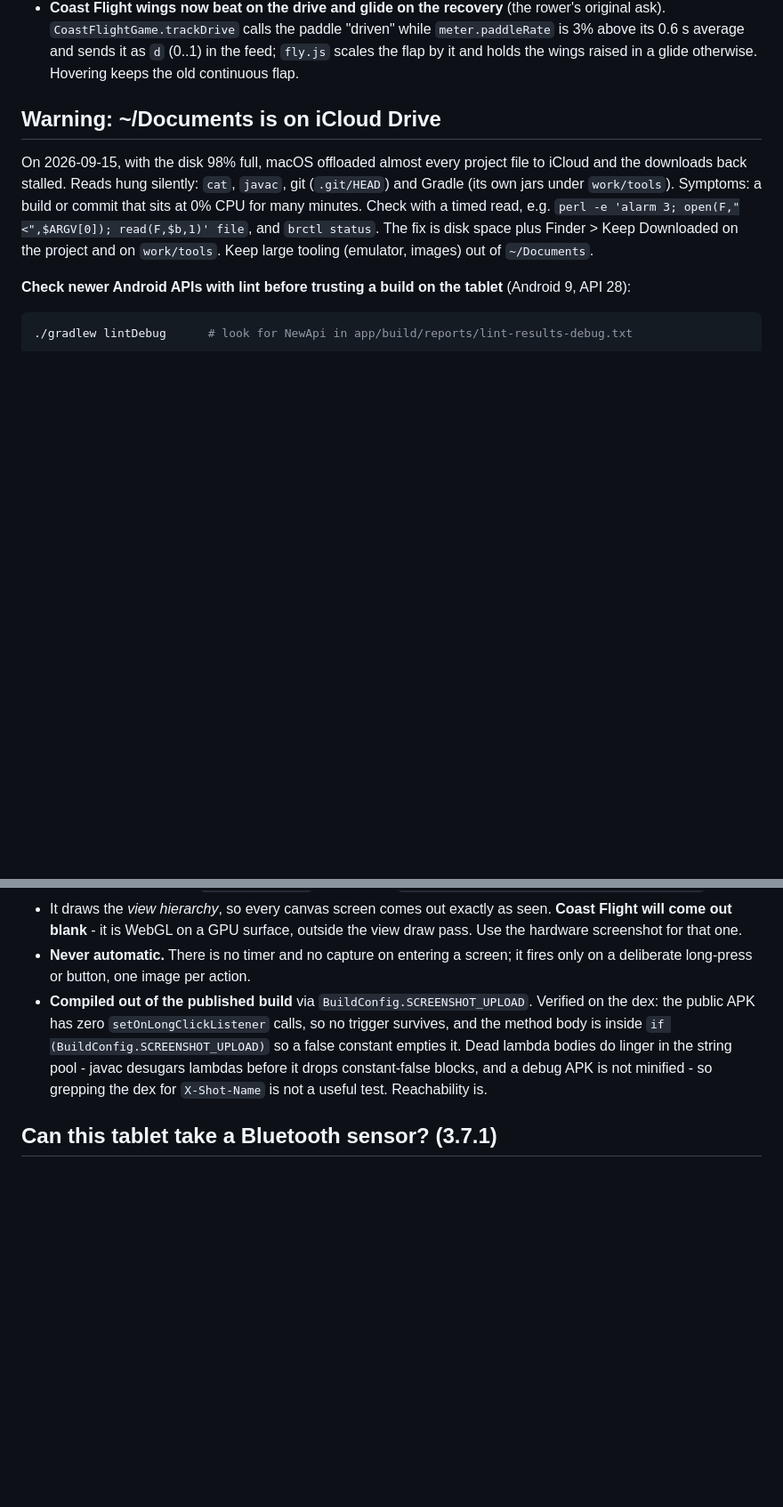
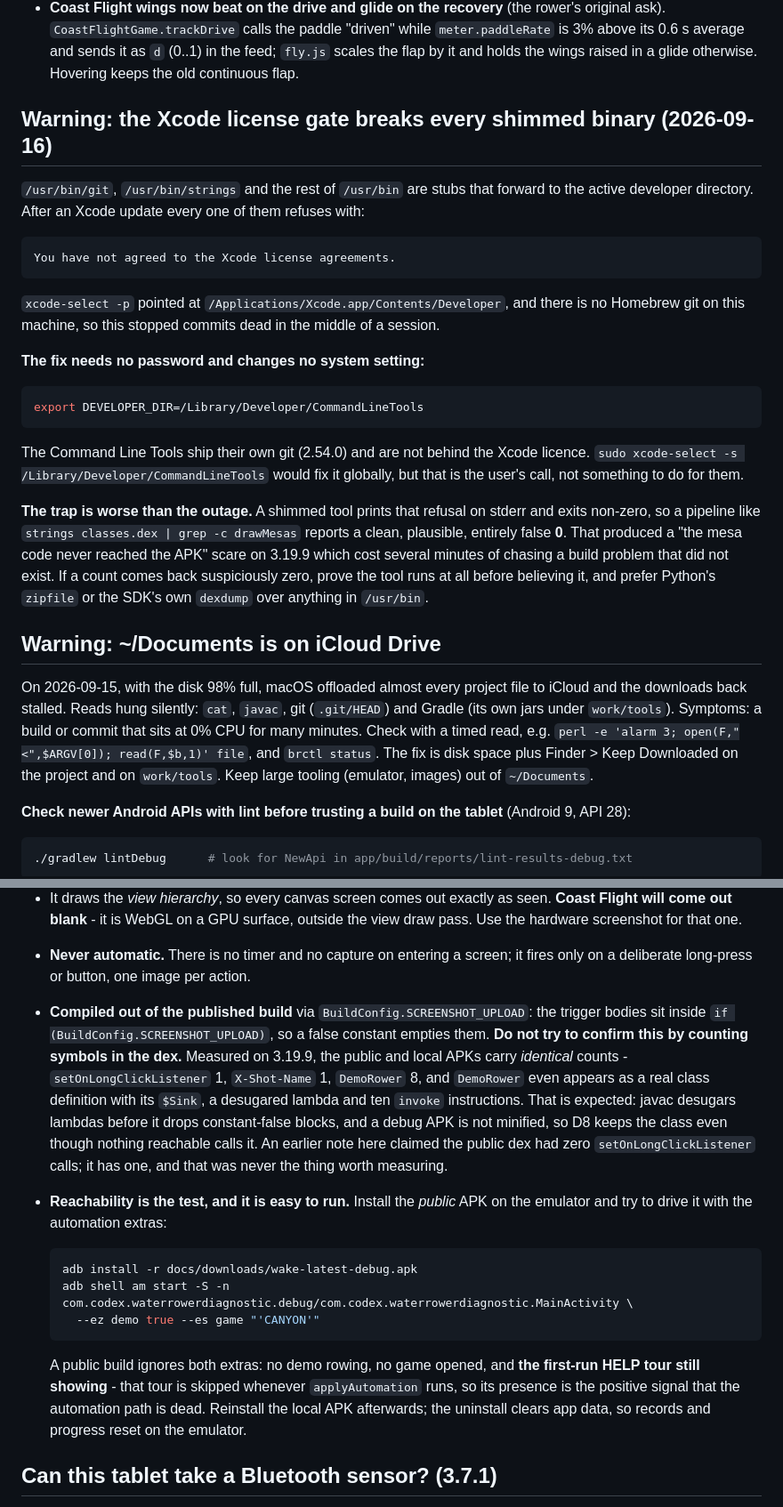
Before and after one commit to dustin-gamble/wake, a Markdown page: CLAUDE.md, 2 parts joined by grey strips. Shown at 89% size. Rendered like a GitHub page; blank space fills up the shorter version.

Commit message:
docs: the Xcode license trap, and how to actually test the screenshot guardrail
Two things that each cost real time this session and were not written down.

An Xcode update put every /usr/bin shim behind the license agreement, which
stopped git mid-session. DEVELOPER_DIR=/Library/Developer/CommandLineTools
fixes it with no password and no system change. The worse half is that a
shimmed tool's refusal goes to stderr and exits non-zero, so a pipeline like
"strings classes.dex | grep -c drawMesas" returns a clean, plausible, entirely
false 0 - which is exactly how I convinced myself a change had not reached the
APK when it had.

And the screenshot-upload guardrail: the note here said the public dex has zero
setOnLongClickListener calls. It has one. The public and local APKs carry
identical symbol counts, DemoRower included, as a real class definition with
ten invokes - expected, because javac desugars lambdas before dropping
constant-false blocks and a debug APK is not minified. Counting symbols was
never the right test. This documents the one that works: install the public
APK, drive it with the automation extras, and confirm they are ignored - the
first-run tour still showing is the positive signal, since that tour is skipped
whenever applyAutomation runs. Verified on 3.19.9.

Co-Authored-By: Claude Opus 5 <noreply@anthropic.com>

````diff
--- a/CLAUDE.md
+++ b/CLAUDE.md
@@ -280,6 +280,35 @@ Every game was screenshotted on the emulator with the demo rower, the emptiest f
   `CoastFlightGame.trackDrive` calls the paddle "driven" while `meter.paddleRate` is 3% above its
   0.6 s average and sends it as `d` (0..1) in the feed; `fly.js` scales the flap by it and holds the
   wings raised in a glide otherwise. Hovering keeps the old continuous flap.
+
+## Warning: the Xcode license gate breaks every shimmed binary (2026-09-16)
+
+`/usr/bin/git`, `/usr/bin/strings` and the rest of `/usr/bin` are stubs that forward to the active
+developer directory. After an Xcode update every one of them refuses with:
+
+```text
+You have not agreed to the Xcode license agreements.
+```
+
+`xcode-select -p` pointed at `/Applications/Xcode.app/Contents/Developer`, and there is no Homebrew
+git on this machine, so this stopped commits dead in the middle of a session.
+
+**The fix needs no password and changes no system setting:**
+
+```sh
+export DEVELOPER_DIR=/Library/Developer/CommandLineTools
+```
+
+The Command Line Tools ship their own git (2.54.0) and are not behind the Xcode licence.
+`sudo xcode-select -s /Library/Developer/CommandLineTools` would fix it globally, but that is the
+user's call, not something to do for them.
+
+**The trap is worse than the outage.** A shimmed tool prints that refusal on stderr and exits
+non-zero, so a pipeline like `strings classes.dex | grep -c drawMesas` reports a clean, plausible,
+entirely false **0**. That produced a "the mesa code never reached the APK" scare on 3.19.9 which
+cost several minutes of chasing a build problem that did not exist. If a count comes back
+suspiciously zero, prove the tool runs at all before believing it, and prefer Python's `zipfile` or
+the SDK's own `dexdump` over anything in `/usr/bin`.
 
 ## Warning: ~/Documents is on iCloud Drive
 
@@ -843,12 +872,28 @@ in a gallery that cannot be opened. So the app photographs itself:
   hardware screenshot for that one.
 - **Never automatic.** There is no timer and no capture on entering a screen; it fires only on a
   deliberate long-press or button, one image per action.
-- **Compiled out of the published build** via `BuildConfig.SCREENSHOT_UPLOAD`. Verified on the
-  dex: the public APK has zero `setOnLongClickListener` calls, so no trigger survives, and the
-  method body is inside `if (BuildConfig.SCREENSHOT_UPLOAD)` so a false constant empties it.
-  Dead lambda bodies do linger in the string pool - javac desugars lambdas before it drops
-  constant-false blocks, and a debug APK is not minified - so grepping the dex for
-  `X-Shot-Name` is not a useful test. Reachability is.
+- **Compiled out of the published build** via `BuildConfig.SCREENSHOT_UPLOAD`: the trigger bodies
+  sit inside `if (BuildConfig.SCREENSHOT_UPLOAD)`, so a false constant empties them.
+  **Do not try to confirm this by counting symbols in the dex.** Measured on 3.19.9, the public and
+  local APKs carry *identical* counts - `setOnLongClickListener` 1, `X-Shot-Name` 1, `DemoRower` 8,
+  and `DemoRower` even appears as a real class definition with its `$Sink`, a desugared lambda and
+  ten `invoke` instructions. That is expected: javac desugars lambdas before it drops constant-false
+  blocks, and a debug APK is not minified, so D8 keeps the class even though nothing reachable calls
+  it. An earlier note here claimed the public dex had zero `setOnLongClickListener` calls; it has
+  one, and that was never the thing worth measuring.
+- **Reachability is the test, and it is easy to run.** Install the *public* APK on the emulator and
+  try to drive it with the automation extras:
+
+  ```sh
+  adb install -r docs/downloads/wake-latest-debug.apk
+  adb shell am start -S -n com.codex.waterrowerdiagnostic.debug/com.codex.waterrowerdiagnostic.MainActivity \
+    --ez demo true --es game "'CANYON'"
+  ```
+
+  A public build ignores both extras: no demo rowing, no game opened, and **the first-run HELP tour
+  still showing** - that tour is skipped whenever `applyAutomation` runs, so its presence is the
+  positive signal that the automation path is dead. Reinstall the local APK afterwards; the
+  uninstall clears app data, so records and progress reset on the emulator.
 
 ## Can this tablet take a Bluetooth sensor? (3.7.1)
 
````
